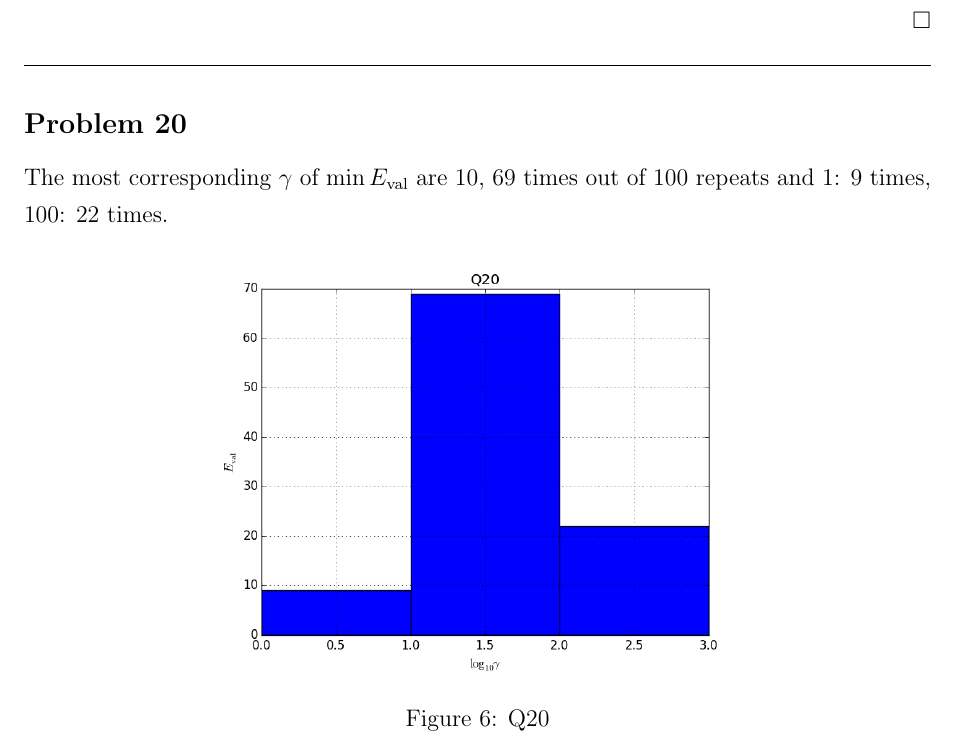
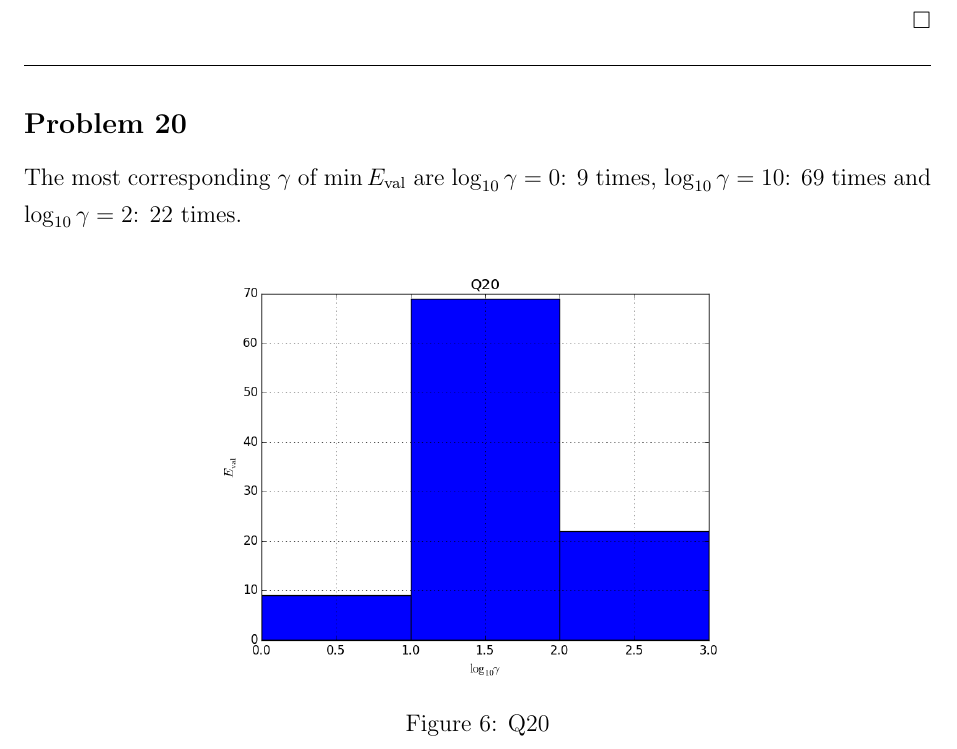
Before and after one commit to DaMinaup6/Machine-Learning, a LaTeX problem sheet (Homework_5/Answer Sheet for Homework 5.tex): part of page 14 of 16, cut so that both start at the same text. Compiled offline with pdfLaTeX.

Commit message:
- HW5: version 1.3

```diff
--- a/Homework_5/Answer Sheet for Homework 5.tex
+++ b/Homework_5/Answer Sheet for Homework 5.tex
@@ -569,7 +569,7 @@
 
 \subsection*{Problem 20}
 
-The most corresponding $\gamma$ of $\min E_{\text{val}}$ are 10, 69 times out of 100 repeats and 1: 9 times, 100: 22 times.
+The most corresponding $\gamma$ of $\min E_{\text{val}}$ are $\log_{10}\gamma=0$: 9 times, $\log_{10}\gamma=10$: 69 times and $\log_{10}\gamma=2$: 22 times.
 \begin{figure}[H]
 	\centering
 	\includegraphics[scale=0.5]{Q20.png}
```
Also changed, not shown: Homework_5/Answer Sheet for Homework 5.pdf.
